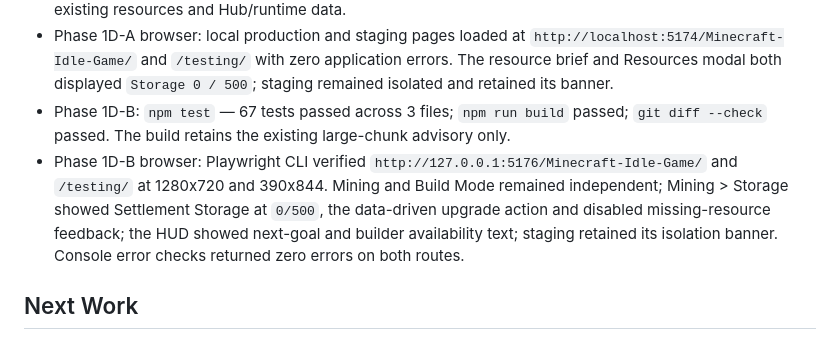
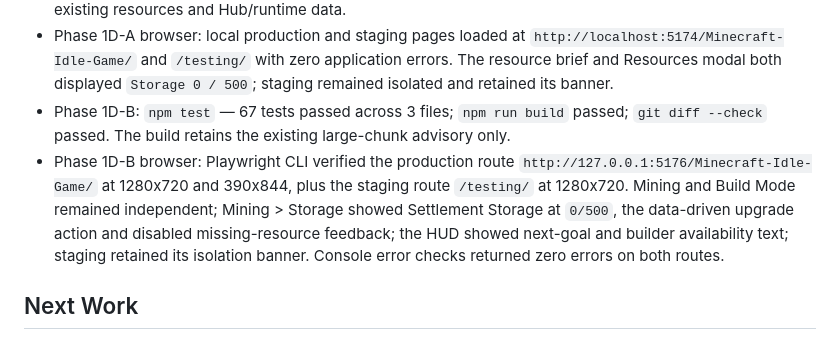
Before and after one commit to JonathanDevoyPCD/Minecraft-Idle-Game, a Markdown page: ROADMAP_IMPLEMENTATION_STATUS.md, the part around the change. GitHub-like rendering.

Commit message:
docs: clarify phase 1d-b browser verification

```diff
--- a/ROADMAP_IMPLEMENTATION_STATUS.md
+++ b/ROADMAP_IMPLEMENTATION_STATUS.md
@@ -116,7 +116,7 @@ Phase 1D-B: 67 tests passed; production build and `git diff --check` passed; bro
 - Phase 1D-A: `npm test` — 63 tests passed across 3 files; `npm run build` passed; `git diff --check` passed. Schema 7 saves migrate to schema 8 with a default level-one Settlement Storage while preserving existing resources and Hub/runtime data.
 - Phase 1D-A browser: local production and staging pages loaded at `http://localhost:5174/Minecraft-Idle-Game/` and `/testing/` with zero application errors. The resource brief and Resources modal both displayed `Storage 0 / 500`; staging remained isolated and retained its banner.
 - Phase 1D-B: `npm test` — 67 tests passed across 3 files; `npm run build` passed; `git diff --check` passed. The build retains the existing large-chunk advisory only.
-- Phase 1D-B browser: Playwright CLI verified `http://127.0.0.1:5176/Minecraft-Idle-Game/` and `/testing/` at 1280x720 and 390x844. Mining and Build Mode remained independent; Mining > Storage showed Settlement Storage at `0/500`, the data-driven upgrade action and disabled missing-resource feedback; the HUD showed next-goal and builder availability text; staging retained its isolation banner. Console error checks returned zero errors on both routes.
+- Phase 1D-B browser: Playwright CLI verified the production route `http://127.0.0.1:5176/Minecraft-Idle-Game/` at 1280x720 and 390x844, plus the staging route `/testing/` at 1280x720. Mining and Build Mode remained independent; Mining > Storage showed Settlement Storage at `0/500`, the data-driven upgrade action and disabled missing-resource feedback; the HUD showed next-goal and builder availability text; staging retained its isolation banner. Console error checks returned zero errors on both routes.
 
 ## Next Work
 
```
